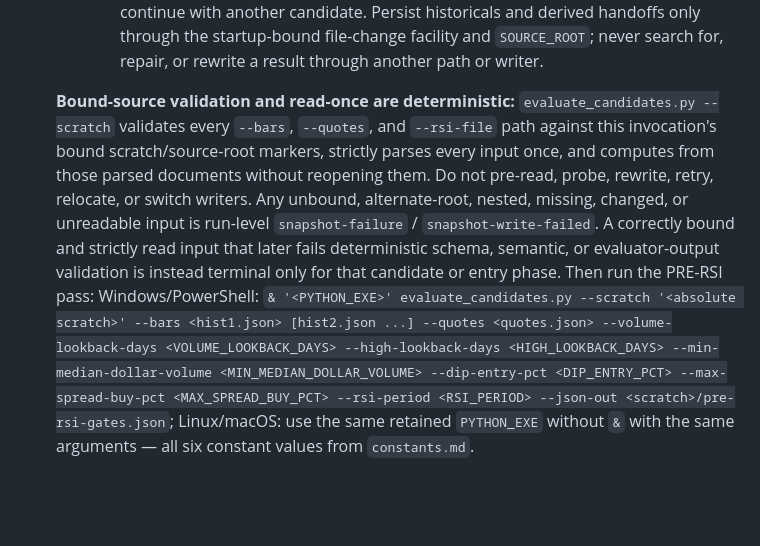
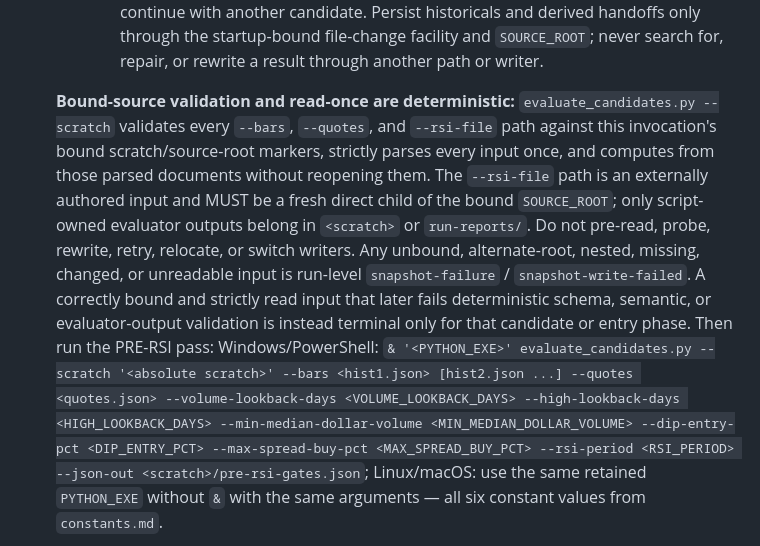
Before and after one commit to abiemann/RobinhoodEquityTradingAgent, a Markdown page: robinhood-momentum-routine-autonomous.md, the part around one of its changes. Drawn GitHub-style; blank space fills up the shorter version.

```diff
--- a/robinhood-momentum-routine-autonomous.md
+++ b/robinhood-momentum-routine-autonomous.md
@@ -445,7 +445,7 @@ When ANY pre-SECOND gate skips entry, do NOT run SECOND, do NOT capture/stage a
        2. Write the complete result EXACTLY as received, including the outer `content`/`structuredContent` MCP envelope when present. A save denial or unreadable bound file is terminal for the entire run as `snapshot-failure` / `snapshot-write-failed`; never retry, switch methods, relocate the payload, or continue with another candidate.
      Persist historicals and derived handoffs only through the startup-bound file-change facility and `SOURCE_ROOT`; never search for, repair, or rewrite a result through another path or writer.
 
-   **Bound-source validation and read-once are deterministic:** `evaluate_candidates.py --scratch` validates every `--bars`, `--quotes`, and `--rsi-file` path against this invocation's bound scratch/source-root markers, strictly parses every input once, and computes from those parsed documents without reopening them. Do not pre-read, probe, rewrite, retry, relocate, or switch writers. Any unbound, alternate-root, nested, missing, changed, or unreadable input is run-level `snapshot-failure` / `snapshot-write-failed`. A correctly bound and strictly read input that later fails deterministic schema, semantic, or evaluator-output validation is instead terminal only for that candidate or entry phase. Then run the PRE-RSI pass:
+   **Bound-source validation and read-once are deterministic:** `evaluate_candidates.py --scratch` validates every `--bars`, `--quotes`, and `--rsi-file` path against this invocation's bound scratch/source-root markers, strictly parses every input once, and computes from those parsed documents without reopening them. The `--rsi-file` path is an externally authored input and MUST be a fresh direct child of the bound `SOURCE_ROOT`; only script-owned evaluator outputs belong in `<scratch>` or `run-reports/`. Do not pre-read, probe, rewrite, retry, relocate, or switch writers. Any unbound, alternate-root, nested, missing, changed, or unreadable input is run-level `snapshot-failure` / `snapshot-write-failed`. A correctly bound and strictly read input that later fails deterministic schema, semantic, or evaluator-output validation is instead terminal only for that candidate or entry phase. Then run the PRE-RSI pass:
      Windows/PowerShell: `& '<PYTHON_EXE>' evaluate_candidates.py --scratch '<absolute scratch>' --bars <hist1.json> [hist2.json ...] --quotes <quotes.json> --volume-lookback-days <VOLUME_LOOKBACK_DAYS> --high-lookback-days <HIGH_LOOKBACK_DAYS> --min-median-dollar-volume <MIN_MEDIAN_DOLLAR_VOLUME> --dip-entry-pct <DIP_ENTRY_PCT> --max-spread-buy-pct <MAX_SPREAD_BUY_PCT> --rsi-period <RSI_PERIOD> --json-out <scratch>/pre-rsi-gates.json`; Linux/macOS: use the same retained `PYTHON_EXE` without `&` with the same arguments — all six constant values from `constants.md`.
 
    **PRE-RSI machine-readable handoff (REQUIRED):** after a successful exit, read `<scratch>/pre-rsi-gates.json` as JSON. The root must be an object with `schema_version` exactly `1`, `rsi_gate_enabled` exactly the JSON boolean `false`, a `params` object matching this invocation's constant values, and a `results` array containing exactly one unique-symbol row for every pre-filtered input symbol and no others. Every row must have a non-empty string `symbol`, JSON-boolean `buy_candidate` and `insufficient_history`, a string-or-null `skip_reason`, and finite JSON-number-or-null `current_price`, `median_dollar_volume`, `recent_high`, `pct_below_high`, and `spread_pct`. The PRE-RSI LIST is only the rows whose `buy_candidate` is exactly `true`; every short-history row must instead have `insufficient_history: true` and `buy_candidate: false`. Preserve the script's unrounded numbers and reason strings. This JSON is the SOLE authority for the pre-RSI verdicts; formatted stdout is diagnostic-only and must never be parsed or copied.
```
Also changed, not shown: other parts of robinhood-momentum-routine-autonomous.md (+1 -1 lines), INCIDENTS.md (+4 -0 lines), README.md (+1 -0 lines).
